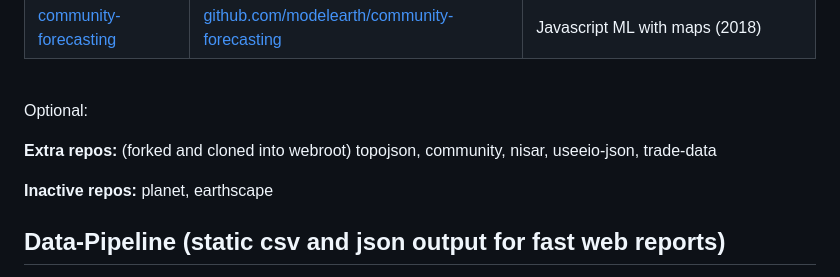
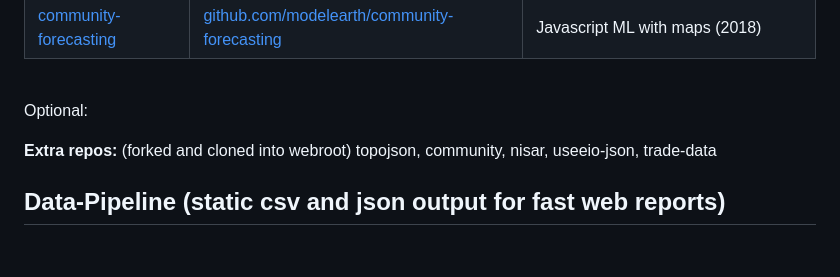
Before and after one commit to ModelEarth/modelearth.github.io, a Markdown page: codechat/README.md, the part around the change. Drawn GitHub-style; blank space fills up the shorter version.

Commit message:
Remove inactive

```diff
--- a/codechat/README.md
+++ b/codechat/README.md
@@ -35,8 +35,6 @@ Our webroot repo loads these submodules, plus claude.md and [vector_sync.yml](ht
 
 **Extra repos:** (forked and cloned into webroot) topojson, community, nisar, useeio-json, trade-data
 
-**Inactive repos:** planet, earthscape
-
 ## Data-Pipeline (static csv and json output for fast web reports)
 
 These output repos may be pulled into local webroots during data processing, but we avoid committing these as a submodules in the webroots due to their large size. The static data in these repos is pulled directly through Github Pages and the Cloudflare CDN.
```
